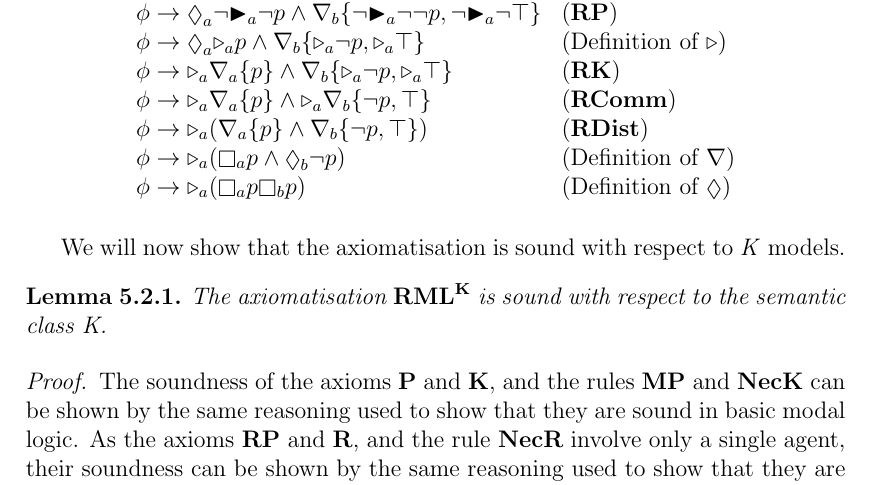
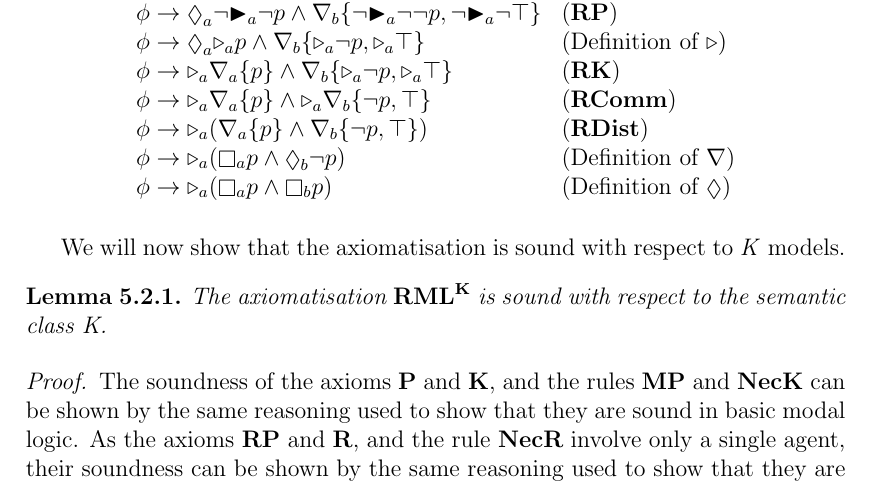
Before and after one commit to jameshales/honours-thesis, a LaTeX thesis (thesis.tex, which reads thesis-k.tex): part of page 40 of 76, cut so that both start at the same text. Compiled offline with pdfLaTeX.

Commit message:
Corrected minor error in example derivation of thesis.

```diff
--- a/thesis-k.tex
+++ b/thesis-k.tex
@@ -225,7 +225,7 @@ p, \top\}) & \text{({\bf RDist})}\\
 \somerefs_a (\knows_a p \land \suspects_b \neg
 p) & \text{(Definition of $\covers$)}\\
 \phi \implies
-\somerefs_a (\knows_a p \knows_b p) & \text{(Definition of $\suspects$)}\\
+\somerefs_a (\knows_a p \land \knows_b p) & \text{(Definition of $\suspects$)}\\
 \end{array}
 $$
 \end{example}
```
